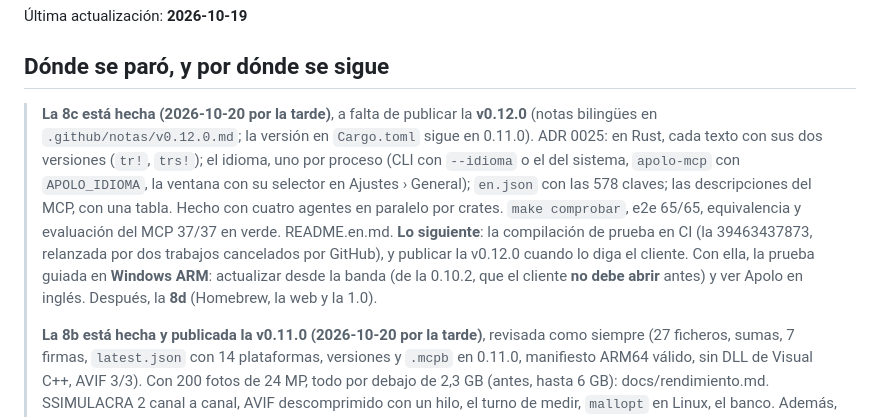
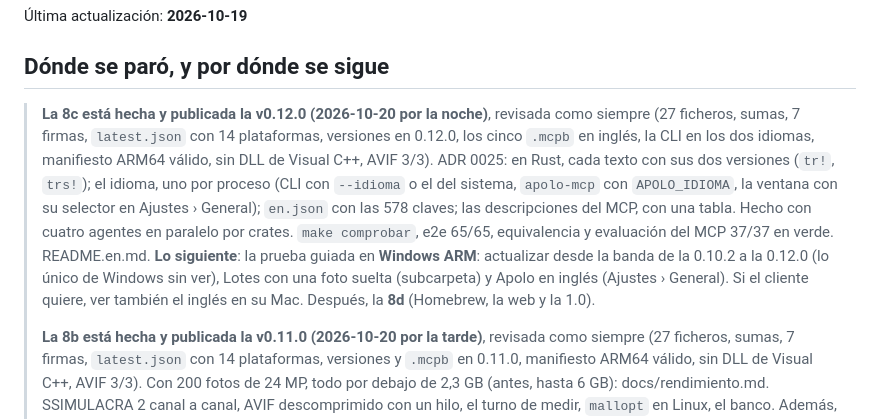
Before and after one commit to webcafeina/Apolo, a Markdown page: docs/estado.md, the part around the change. Drawn GitHub-style.

```diff
--- a/docs/estado.md
+++ b/docs/estado.md
@@ -4,17 +4,19 @@
 
 ## Dónde se paró, y por dónde se sigue
 
-> **La 8c está hecha (2026-10-20 por la tarde)**, a falta de publicar la **v0.12.0** (notas
-> bilingües en `.github/notas/v0.12.0.md`; la versión en `Cargo.toml` sigue en 0.11.0). ADR 0025:
+> **La 8c está hecha y publicada la v0.12.0 (2026-10-20 por la noche)**, revisada como siempre
+> (27 ficheros, sumas, 7 firmas, `latest.json` con 14 plataformas, versiones en 0.12.0, los cinco
+> `.mcpb` en inglés, la CLI en los dos idiomas, manifiesto ARM64 válido, sin DLL de Visual C++,
+> AVIF 3/3). ADR 0025:
 > en Rust, cada texto con sus dos versiones (`tr!`, `trs!`); el idioma, uno por proceso (CLI con
 > `--idioma` o el del sistema, `apolo-mcp` con `APOLO_IDIOMA`, la ventana con su selector en
 > Ajustes › General); `en.json` con las 578 claves; las descripciones del MCP, con una tabla.
 > Hecho con cuatro agentes en paralelo por crates. `make comprobar`, e2e 65/65, equivalencia y
 > evaluación del MCP 37/37 en verde. README.en.md.
-> **Lo siguiente**: la compilación de prueba en CI (la 39463437873, relanzada por dos trabajos
-> cancelados por GitHub), y publicar la v0.12.0 cuando lo diga el cliente. Con ella, la prueba
-> guiada en **Windows ARM**: actualizar desde la banda (de la 0.10.2, que el cliente **no debe
-> abrir** antes) y ver Apolo en inglés. Después, la **8d** (Homebrew, la web y la 1.0).
+> **Lo siguiente**: la prueba guiada en **Windows ARM**: actualizar desde la banda de la 0.10.2 a
+> la 0.12.0 (lo único de Windows sin ver), Lotes con una foto suelta (subcarpeta) y Apolo en
+> inglés (Ajustes › General). Si el cliente quiere, ver también el inglés en su Mac. Después, la
+> **8d** (Homebrew, la web y la 1.0).
 >
 > **La 8b está hecha y publicada la v0.11.0 (2026-10-20 por la tarde)**, revisada como siempre
 > (27 ficheros, sumas, 7 firmas, `latest.json` con 14 plataformas, versiones y `.mcpb` en 0.11.0,
```
Also changed, not shown: docs/sesiones.md (+3 -0 lines), docs/siguiente.md (+1 -1 lines).
